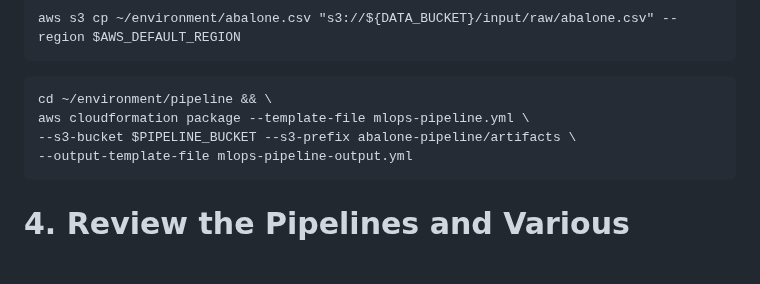
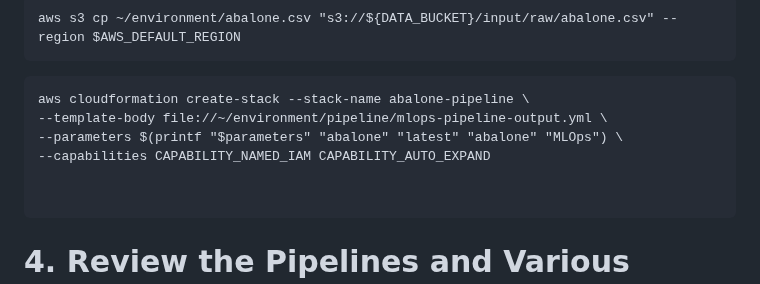
Before and after one commit to manifoldailearning/mlops-with-aws-datascientists, a Markdown page: Section-16-mlops-pipeline/README.md, the part around the change. Drawn GitHub-style; blank space fills up the shorter version.

Commit message:
readme-update

````diff
--- a/Section-16-mlops-pipeline/README.md
+++ b/Section-16-mlops-pipeline/README.md
@@ -245,10 +245,12 @@ aws s3 cp ~/environment/abalone.csv "s3://${DATA_BUCKET}/input/raw/abalone.csv"
 ```
 
 ```
-cd ~/environment/pipeline && \
-aws cloudformation package --template-file mlops-pipeline.yml \
---s3-bucket $PIPELINE_BUCKET --s3-prefix abalone-pipeline/artifacts \
---output-template-file mlops-pipeline-output.yml
+aws cloudformation create-stack --stack-name abalone-pipeline \
+--template-body file://~/environment/pipeline/mlops-pipeline-output.yml \
+--parameters $(printf "$parameters" "abalone" "latest" "abalone" "MLOps") \
+--capabilities CAPABILITY_NAMED_IAM CAPABILITY_AUTO_EXPAND
+
+
 ```
 
 
````
